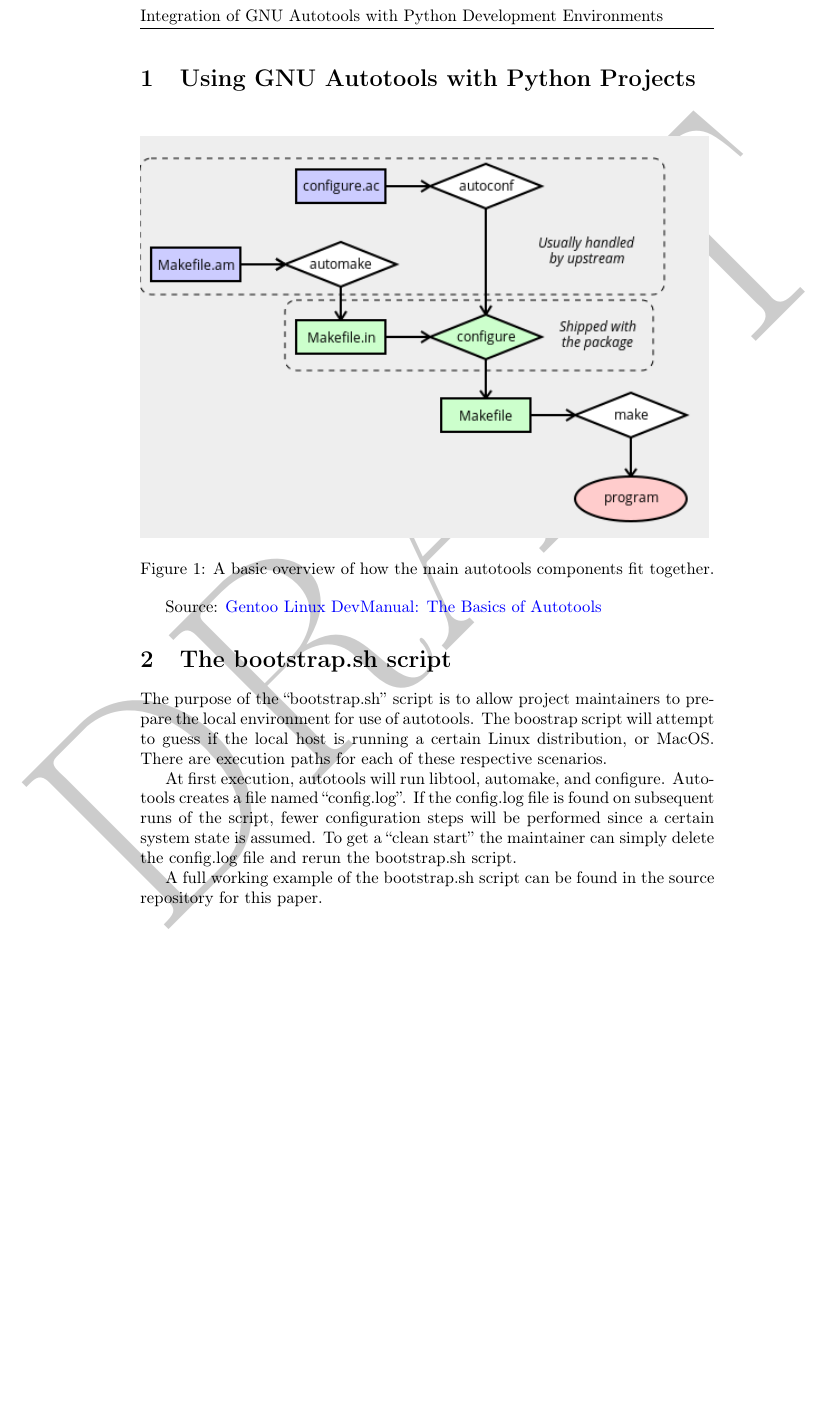
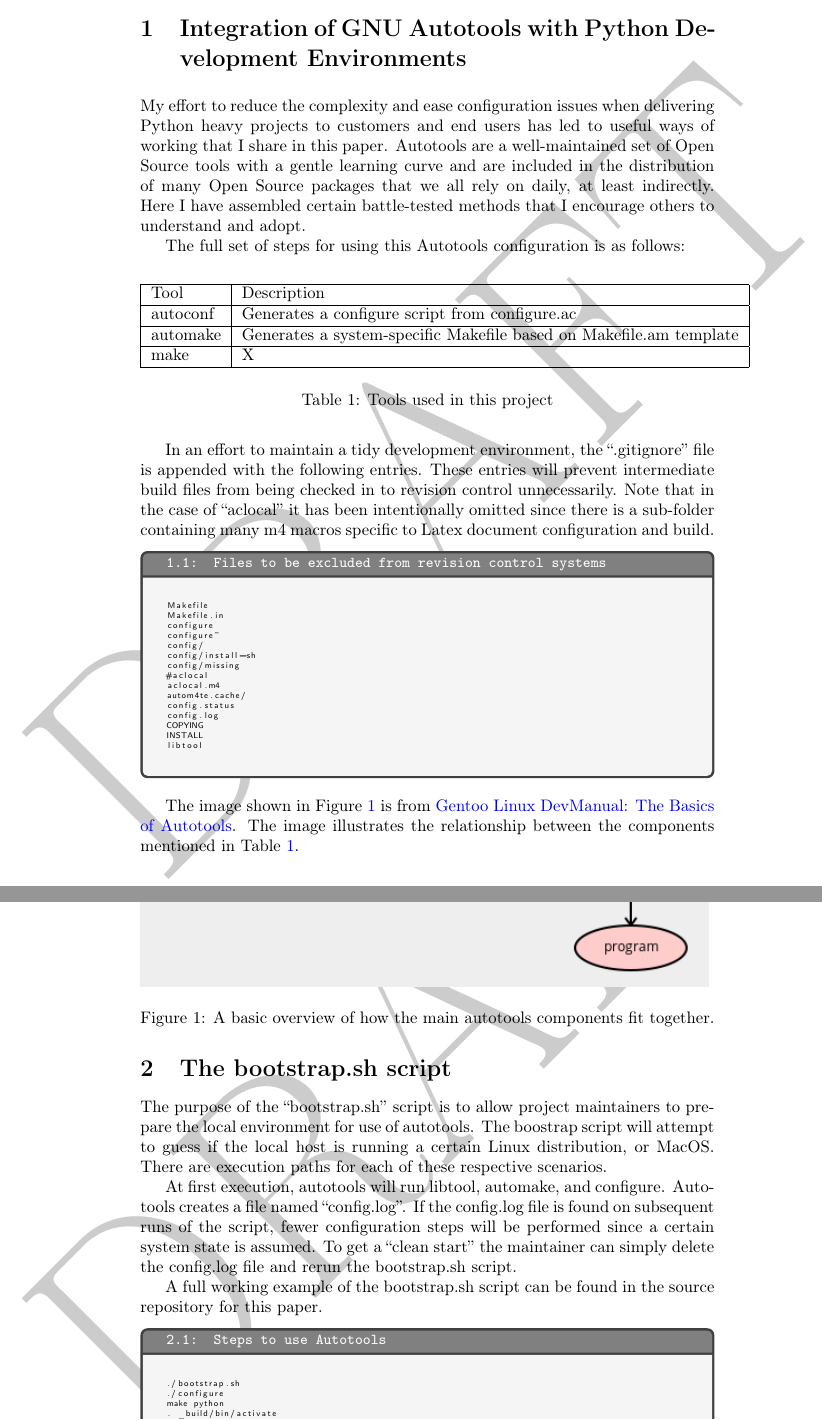
Before and after one commit to nocsetse/template-autotools, a LaTeX paper (paper/paper-autotools-python.tex, which reads paper/code/gitignore.txt, paper/code/steps.txt): part of page 2 of 3 before the commit and two parts of pages 2 and 3 of 6 after it, the two joined at a grey line, cut so that both start at the same text, the shorter picture padded with empty space. Compiled offline with pdfLaTeX.

Commit message:
add more text (#3)
* add more text

* spit heat rock on the track

```diff
--- /dev/null
+++ b/paper/code/gitignore.txt
@@ -0,0 +1,15 @@
+Makefile
+Makefile.in
+configure
+configure~
+config/
+config/install-sh
+config/missing
+#aclocal
+aclocal.m4
+autom4te.cache/
+config.status
+config.log
+COPYING
+INSTALL
+libtool
--- /dev/null
+++ b/paper/code/steps.txt
@@ -0,0 +1,4 @@
+./bootstrap.sh
+./configure
+make python
+. _build/bin/activate
--- a/paper/paper-autotools-python.tex
+++ b/paper/paper-autotools-python.tex
@@ -8,18 +8,54 @@
 
 \include{frontmatter/title}
 
-\section{\label{sec:Start}Using GNU Autotools with Python Projects}
+\section{\label{sec:Start}Integration of GNU Autotools with Python Development Environments}
 \vspace{2mm}
 \justifying
+My effort to reduce the complexity and ease configuration issues when delivering Python heavy projects to customers and end users has led
+to useful ways of working that I share in this paper. Autotools are a well-maintained set of Open Source tools with a gentle learning curve
+and are included in the distribution of many Open Source packages that we all rely on daily, at least indirectly. Here I have assembled certain battle-tested methods that I encourage others to understand and adopt.
 
+\justifying
+The full set of steps for using this Autotools configuration is as follows:
+\vspace{2mm}
+\begin{table}[ht]
+    \centering
+    \begin{tabular}{|l|l|}\hline
+        Tool & Description \\\hline
+        autoconf & Generates a configure script from configure.ac   \\\hline
+        automake & Generates a system-specific Makefile based on Makefile.am template    \\\hline
+        make  &   X    \\\hline
+    \end{tabular}
+    \caption{Tools used in this project}
+    \label{Autotools}
+\end{table}
+\vspace{2mm}
+
+
+\justifying
+In an effort to maintain a tidy development environment, the ``.gitignore'' file is appended with the following entries. These
+entries will prevent intermediate build files from being checked in to revision control unnecessarily. Note that in the case
+of ``aclocal'' it has been intentionally omitted since there is a sub-folder containing many m4 macros specific to Latex
+document configuration and build.
+
+\begin{mybox}[ht]{\thetcbcounter: Files to be excluded from revision control systems}
+    \lstinputlisting{code/gitignore.txt}
+\end{mybox}
+\vspace{2mm}
+
+
+
+\justifying
+The image shown in Figure \ref{diagram} is from \href{https://devmanual.gentoo.org/general-concepts/autotools/index.html}{Gentoo Linux DevManual: The Basics of Autotools}.
+The image illustrates the relationship between the components mentioned in Table \ref{Autotools}.
+\vspace{2mm}
 
 \begin{figure}[ht]
     \includegraphics[width=12cm]{images/diagram.png}
     \caption{A basic overview of how the main autotools components fit together.}
     \label{diagram}
 \end{figure}
-
-Source: \href{https://devmanual.gentoo.org/general-concepts/autotools/index.html}{Gentoo Linux DevManual: The Basics of Autotools}
+\vspace{2mm}
 
 \section{\label{sec:bootstrap}The bootstrap.sh script}
 
@@ -33,6 +69,11 @@ get a ``clean start'' the maintainer can simply delete the config.log file and r
 
 \justifying
 A full working example of the bootstrap.sh script can be found in the source repository for this paper.
+
+\begin{mybox}{\thetcbcounter: Steps to use Autotools}
+    \lstinputlisting{code/steps.txt}
+\end{mybox}
+\vspace{2mm}
 
 \section{\label{sec:config}The configure.ac file}
 \vspace{2mm}
```
Also changed, not shown: paper/frontmatter/title.tex (+2 -1 lines), paper/mybib.bib (+9 -18 lines), paper/paper-autotools-python.pdf, paper/paper-autotools-python.tex (39 more changed lines), 2 other files.
